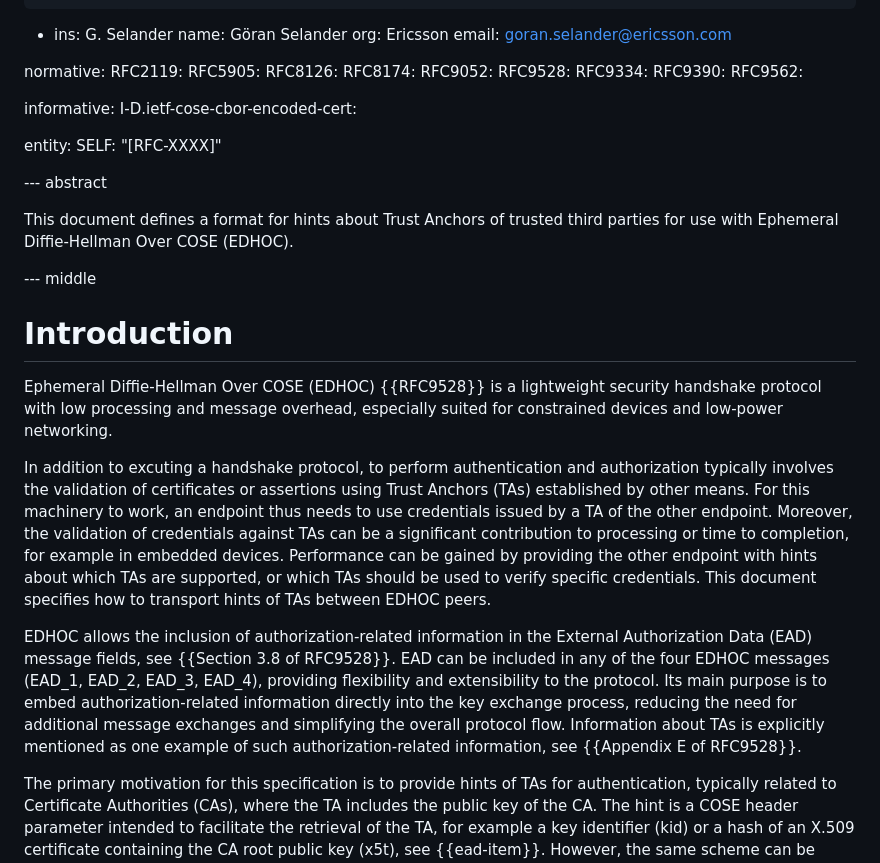
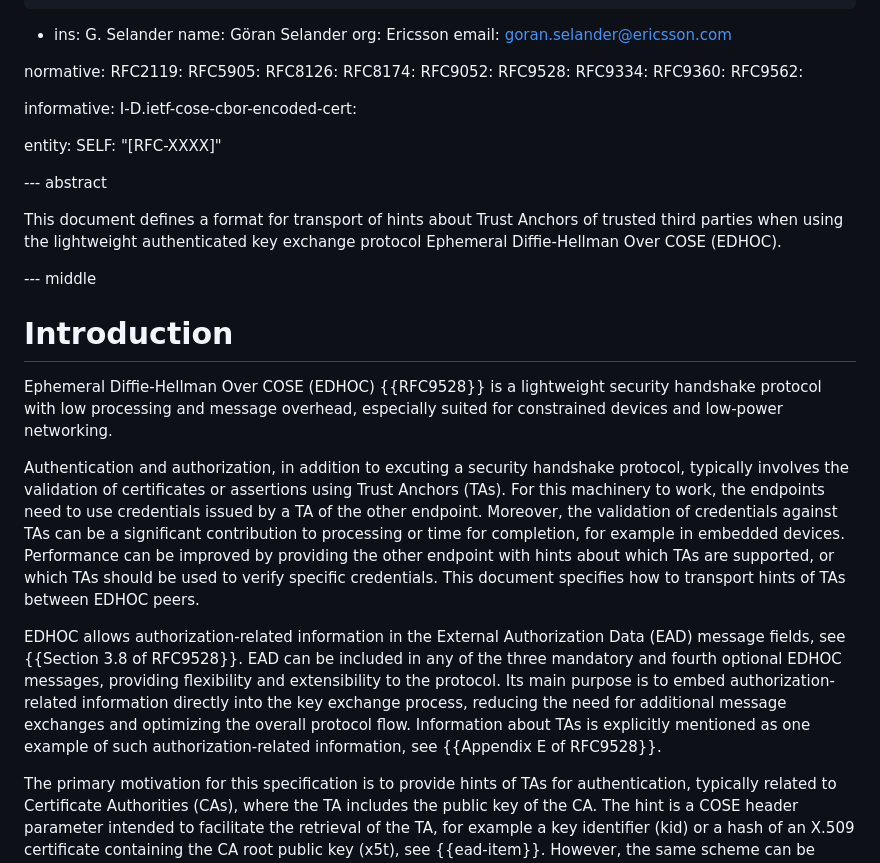
Before and after one commit to gselander/lake-ta-hint, a Markdown page: draft-serafin-lake-ta-hint.md, the part around the change printed below. Drawn GitHub-style.

```diff
--- a/draft-serafin-lake-ta-hint.md
+++ b/draft-serafin-lake-ta-hint.md
@@ -39,7 +39,7 @@ normative:
   RFC9052:
   RFC9528:
   RFC9334:
-  RFC9390:
+  RFC9360:
   RFC9562:
 
 informative:
@@ -50,7 +50,7 @@ entity:
 
 --- abstract
 
-This document defines a format for hints about Trust Anchors of trusted third parties for use with Ephemeral Diffie-Hellman Over COSE (EDHOC).
+This document defines a format for transport of hints about Trust Anchors of trusted third parties when using the lightweight authenticated key exchange protocol Ephemeral Diffie-Hellman Over COSE (EDHOC).
 
 --- middle
 
@@ -58,9 +58,9 @@ This document defines a format for hints about Trust Anchors of trusted third pa
 
 Ephemeral Diffie-Hellman Over COSE (EDHOC) {{RFC9528}} is a lightweight security handshake protocol with low processing and message overhead, especially suited for constrained devices and low-power networking.
 
-In addition to excuting a handshake protocol, to perform authentication and authorization typically involves the validation of certificates or assertions using Trust Anchors (TAs) established by other means. For this machinery to work, an endpoint thus needs to use  credentials issued by a TA of the other endpoint. Moreover, the validation of credentials against TAs can be a significant contribution to processing or time to completion, for example in embedded devices. Performance can be gained by providing the other endpoint with hints about which TAs are supported, or which TAs should be used to verify specific credentials. This document specifies how to transport hints of TAs between EDHOC peers.
+Authentication and authorization, in addition to excuting a security handshake protocol, typically involves the validation of certificates or assertions using Trust Anchors (TAs). For this machinery to work, the endpoints need to use credentials issued by a TA of the other endpoint. Moreover, the validation of credentials against TAs can be a significant contribution to processing or time for completion, for example in embedded devices. Performance can be improved by providing the other endpoint with hints about which TAs are supported, or which TAs should be used to verify specific credentials. This document specifies how to transport hints of TAs between EDHOC peers.
 
-EDHOC allows the inclusion of authorization-related information in the External Authorization Data (EAD) message fields, see {{Section 3.8 of RFC9528}}. EAD can be included in any of the four EDHOC messages (EAD_1, EAD_2, EAD_3, EAD_4), providing flexibility and extensibility to the protocol. Its main purpose is to embed authorization-related information directly into the key exchange process, reducing the need for additional message exchanges and simplifying the overall protocol flow. Information about TAs is explicitly mentioned as one example of such authorization-related information, see {{Appendix E of RFC9528}}.
+EDHOC allows authorization-related information in the External Authorization Data (EAD) message fields, see {{Section 3.8 of RFC9528}}. EAD can be included in any of the three mandatory and fourth optional EDHOC messages, providing flexibility and extensibility to the protocol. Its main purpose is to embed authorization-related information directly into the key exchange process, reducing the need for additional message exchanges and optimizing the overall protocol flow. Information about TAs is explicitly mentioned as one example of such authorization-related information, see {{Appendix E of RFC9528}}.
 
 The primary motivation for this specification is to provide hints of TAs for authentication, typically related to Certificate Authorities (CAs), where the TA includes the public key of the CA. The hint is a COSE header parameter intended to facilitate the retrieval of the TA, for example a key identifier (kid) or a hash of an X.509 certificate containing the CA root public key (x5t), see {{ead-item}}. However, the same scheme can be applied to hints about other trusted third parties, such as Verifiers of remote attestation evidence {{RFC9334}} or Time Servers for network time synchronization {{RFC5905}}. This document defines an EDHOC EAD item containing hints about certain type of TAs, and enables the extension to other kind of hints and TAs through the registration of the appropriate IANA parameters.
 
```
Also changed, not shown: other parts of draft-serafin-lake-ta-hint.md (+11 -14 lines).
